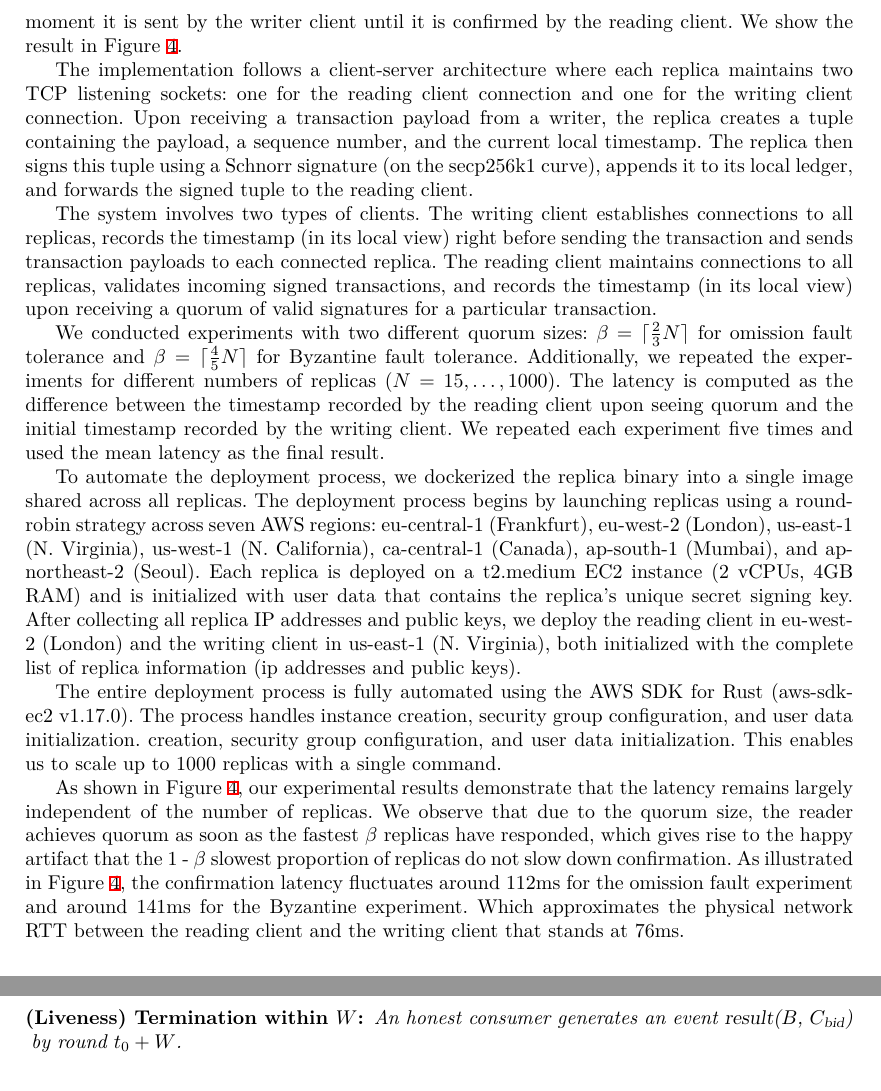
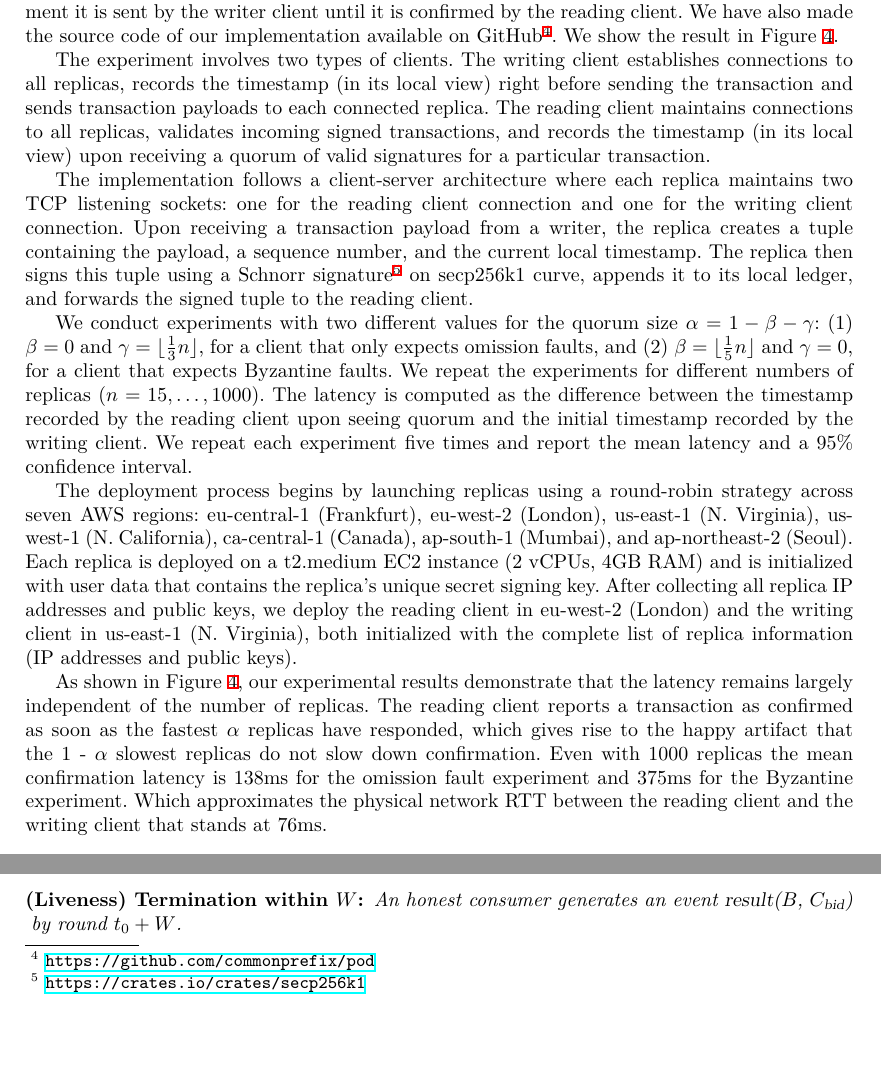
Before and after one commit to commonprefix/pod-paper, a LaTeX paper (main.tex, which reads benchmark.tex): two parts of page 13 of 25, joined at a grey line, cut so that both start at the same text, the shorter picture padded with empty space. Compiled offline with XeLaTeX; a LaTeX package or settings file that is missing is left out.

Commit message:
updates in the text

```diff
--- a/benchmark.tex
+++ b/benchmark.tex
@@ -16,42 +16,46 @@ To validate our theoretical results regarding optimal latency in Pod, we impleme
 Our implementation consists of both replica and client code. The purpose of the prototype is to measure the
 end-to-end confirmation latency of a transaction from the moment it is sent by the writer client until it is
-confirmed by the reading client. We show the result in \Cref{fig:latency}.
+confirmed by the reading client.
+We have also made the source code of our implementation available on GitHub\footnote{\url{https://github.com/commonprefix/pod}}.
+We show the result in \Cref{fig:latency}.
 
+The experiment involves two types of clients. The writing client establishes connections to all replicas, records
+the timestamp (in its local view) right before sending the transaction and sends transaction
+payloads to each connected replica. The reading client maintains connections to all replicas, validates incoming signed
+transactions, and records the timestamp (in its local view) upon receiving a quorum of valid signatures for a particular transaction.
 
 The implementation follows a client-server architecture where each replica maintains two TCP listening sockets:
 one for the reading client connection and one for the writing client connection. Upon receiving a transaction
 payload from a writer, the replica creates a tuple containing the payload, a sequence number, and the current local timestamp.
-The replica then signs this tuple using a Schnorr signature (on the secp256k1 curve), appends it to its local ledger, and forwards
+The replica then signs this tuple using a Schnorr signature\footnote{\url{https://crates.io/crates/secp256k1}} on secp256k1 curve, appends it to its local ledger, and forwards
 the signed tuple to the reading client.
 
-The system involves two types of clients. The writing client establishes connections to all replicas, records
-the timestamp (in its local view) right before sending the transaction and sends transaction
-payloads to each connected replica. The reading client maintains connections to all replicas, validates incoming signed
-transactions, and records the timestamp (in its local view) upon receiving a quorum of valid signatures for a particular transaction.
+We conduct experiments with two different values for the quorum size $\alpha = 1 - \beta - \gamma$: (1) $\beta =0 $ and $\gamma = \lfloor \frac{1}{3} n \rfloor$, for a client that only expects omission faults,
+and (2) $\beta = \lfloor\frac{1}{5}n\rfloor$ and $\gamma = 0$, for a client that expects Byzantine faults.
+We repeat the experiments for
+different numbers of replicas ($n = 15, \ldots, 1000$). The latency is computed as the difference between the timestamp
+recorded by the reading client upon seeing quorum and the initial timestamp recorded by the writing client.
+We repeat each experiment five times and report the mean latency and a 95\% confidence interval.
 
-We conducted experiments with two different quorum sizes: $\beta = \lceil\frac{2}{3}N\rceil$ for omission fault tolerance
-and $\beta = \lceil\frac{4}{5}N\rceil$ for Byzantine fault tolerance. Additionally, we repeated the experiments for
-different numbers of replicas ($N = 15, \ldots, 1000$). The latency is computed as the difference between the timestamp
-recorded by the reading client upon seeing quorum and the initial timestamp recorded by the writing client.
-We repeated each experiment five times and used the mean latency as the final result.
-
-To automate the deployment process, we dockerized the replica binary into a single image shared across all replicas.
 The deployment process begins by launching replicas using a round-robin strategy across seven
 AWS regions: eu-central-1 (Frankfurt), eu-west-2 (London), us-east-1 (N. Virginia), us-west-1 (N. California),
 ca-central-1 (Canada), ap-south-1 (Mumbai), and ap-northeast-2 (Seoul). Each replica is deployed on a
 t2.medium EC2 instance (2 vCPUs, 4GB RAM) and is initialized with user data that contains
 the replica's unique secret signing key. After collecting all replica IP addresses and public keys, we deploy the reading
 client in eu-west-2 (London) and the writing client in us-east-1 (N. Virginia), both initialized with the complete
-list of replica information (ip addresses and public keys).
+list of replica information (IP addresses and public keys).
 
-The entire deployment process is fully automated using the AWS SDK for Rust (aws-sdk-ec2 v1.17.0).
-The process handles instance creation, security group configuration, and user data initialization.
-creation, security group configuration, and user data initialization. This enables us to scale
-up to 1000 replicas with a single command.
+% To automate the deployment process, we dockerized the replica binary into a single image shared across all replicas.
+% The entire deployment process is fully automated using the AWS SDK for Rust (aws-sdk-ec2 v1.17.0).
+% The process handles instance creation, security group configuration, and user data initialization.
+% creation, security group configuration, and user data initialization. This enables us to scale
+% up to 1000 replicas with a single command.
 
 As shown in Figure~\ref{fig:latency}, our experimental results demonstrate that the latency remains largely independent
-of the number of replicas. We observe that due to the quorum size, the reader achieves quorum as soon as the fastest
-$\beta$ replicas have responded, which gives rise to the happy artifact that the 1 - $\beta$ slowest proportion of replicas
-do not slow down confirmation. As illustrated in Figure~\ref{fig:latency}, the confirmation latency
-fluctuates around 112ms for the omission fault experiment and around 141ms for the Byzantine experiment. Which approximates
+of the number of replicas.
+The reading client reports a transaction as confirmed as soon as the fastest
+$\alpha$ replicas have responded, which gives rise to the happy artifact that the 1 - $\alpha$ slowest replicas
+do not slow down confirmation.
+Even with 1000 replicas the mean confirmation latency
+is 138ms for the omission fault experiment and 375ms for the Byzantine experiment. Which approximates
 the physical network RTT between the reading client and the writing client that stands at 76ms.
```
Also changed, not shown: benchmark.tex (2 more changed lines).
